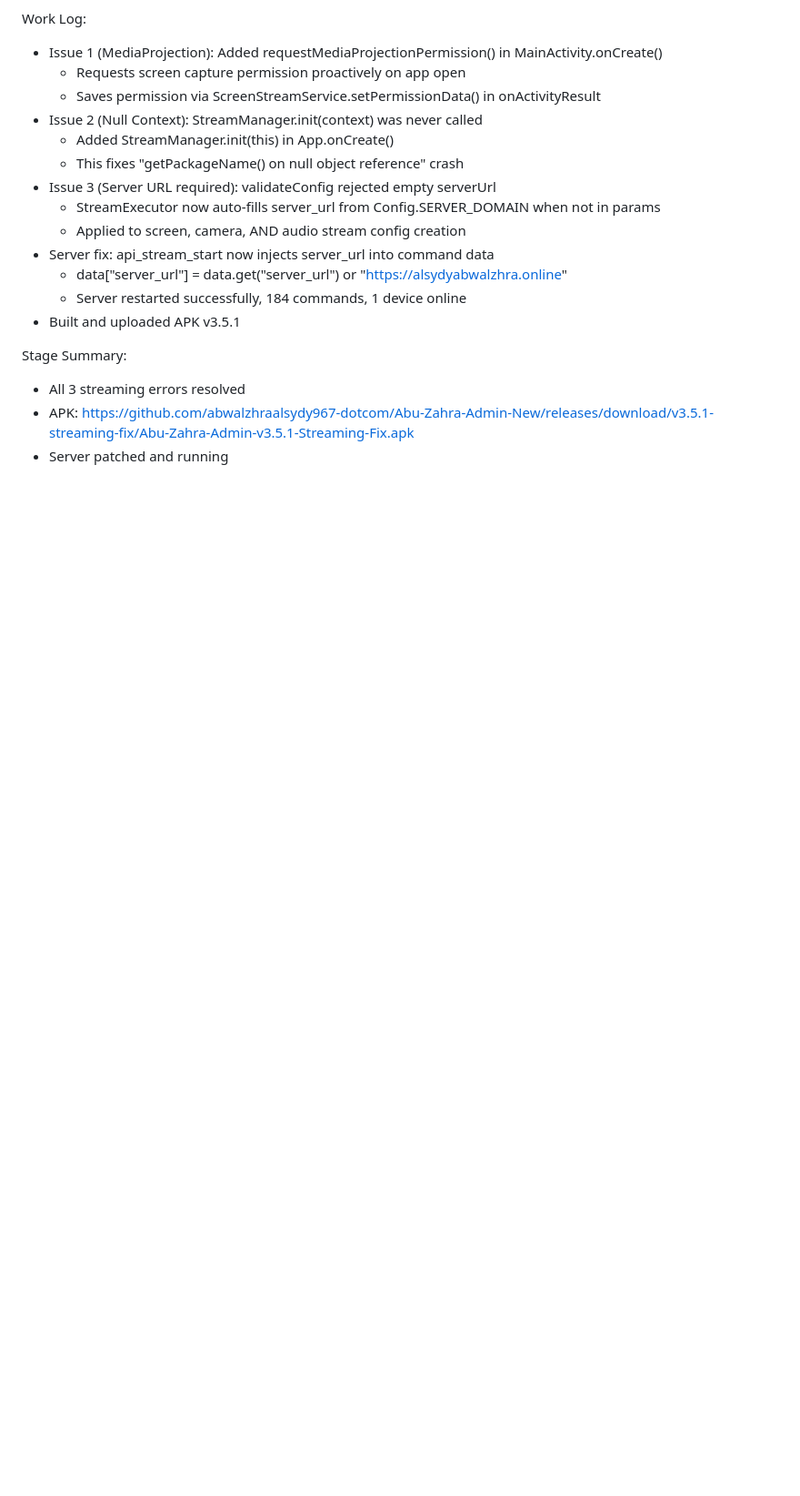
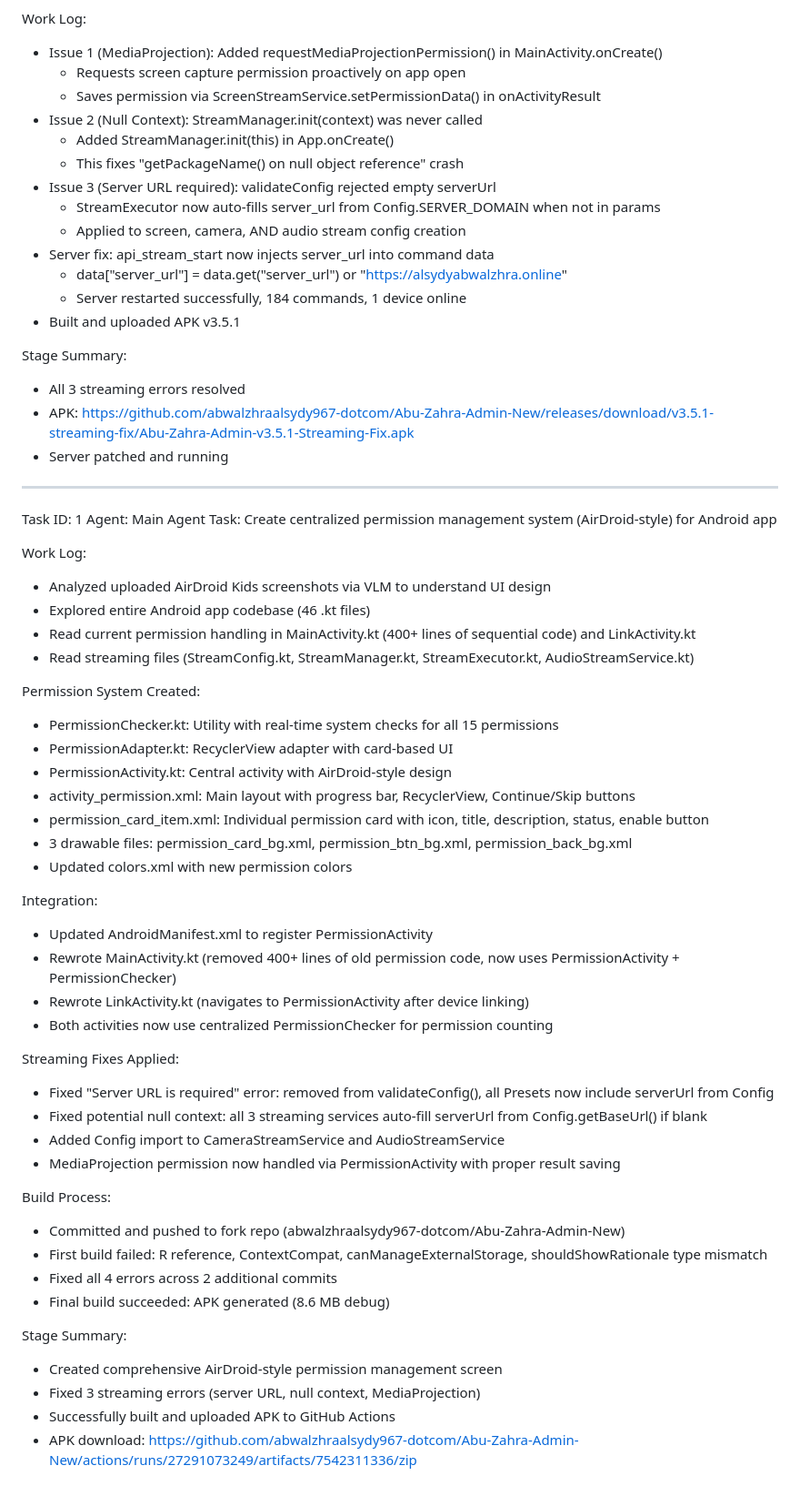
Before and after one commit to abwalzhraalsydy967-dotcom/Abu-Zahra-Admin-New, a Markdown page: worklog.md, the part around the change. Shown at 91% size. GitHub-like rendering; blank space fills up the shorter version.

Commit message:
2ea6fe6f-da8b-4a77-ae29-d93e59d4d885

```diff
--- a/worklog.md
+++ b/worklog.md
@@ -167,3 +167,47 @@ Stage Summary:
 - All 3 streaming errors resolved
 - APK: https://github.com/abwalzhraalsydy967-dotcom/Abu-Zahra-Admin-New/releases/download/v3.5.1-streaming-fix/Abu-Zahra-Admin-v3.5.1-Streaming-Fix.apk
 - Server patched and running
+
+---
+Task ID: 1
+Agent: Main Agent
+Task: Create centralized permission management system (AirDroid-style) for Android app
+
+Work Log:
+- Analyzed uploaded AirDroid Kids screenshots via VLM to understand UI design
+- Explored entire Android app codebase (46 .kt files)
+- Read current permission handling in MainActivity.kt (400+ lines of sequential code) and LinkActivity.kt
+- Read streaming files (StreamConfig.kt, StreamManager.kt, StreamExecutor.kt, AudioStreamService.kt)
+
+Permission System Created:
+- PermissionChecker.kt: Utility with real-time system checks for all 15 permissions
+- PermissionAdapter.kt: RecyclerView adapter with card-based UI
+- PermissionActivity.kt: Central activity with AirDroid-style design
+- activity_permission.xml: Main layout with progress bar, RecyclerView, Continue/Skip buttons
+- permission_card_item.xml: Individual permission card with icon, title, description, status, enable button
+- 3 drawable files: permission_card_bg.xml, permission_btn_bg.xml, permission_back_bg.xml
+- Updated colors.xml with new permission colors
+
+Integration:
+- Updated AndroidManifest.xml to register PermissionActivity
+- Rewrote MainActivity.kt (removed 400+ lines of old permission code, now uses PermissionActivity + PermissionChecker)
+- Rewrote LinkActivity.kt (navigates to PermissionActivity after device linking)
+- Both activities now use centralized PermissionChecker for permission counting
+
+Streaming Fixes Applied:
+- Fixed "Server URL is required" error: removed from validateConfig(), all Presets now include serverUrl from Config
+- Fixed potential null context: all 3 streaming services auto-fill serverUrl from Config.getBaseUrl() if blank
+- Added Config import to CameraStreamService and AudioStreamService
+- MediaProjection permission now handled via PermissionActivity with proper result saving
+
+Build Process:
+- Committed and pushed to fork repo (abwalzhraalsydy967-dotcom/Abu-Zahra-Admin-New)
+- First build failed: R reference, ContextCompat, canManageExternalStorage, shouldShowRationale type mismatch
+- Fixed all 4 errors across 2 additional commits
+- Final build succeeded: APK generated (8.6 MB debug)
+
+Stage Summary:
+- Created comprehensive AirDroid-style permission management screen
+- Fixed 3 streaming errors (server URL, null context, MediaProjection)
+- Successfully built and uploaded APK to GitHub Actions
+- APK download: https://github.com/abwalzhraalsydy967-dotcom/Abu-Zahra-Admin-New/actions/runs/27291073249/artifacts/7542311336/zip
```
